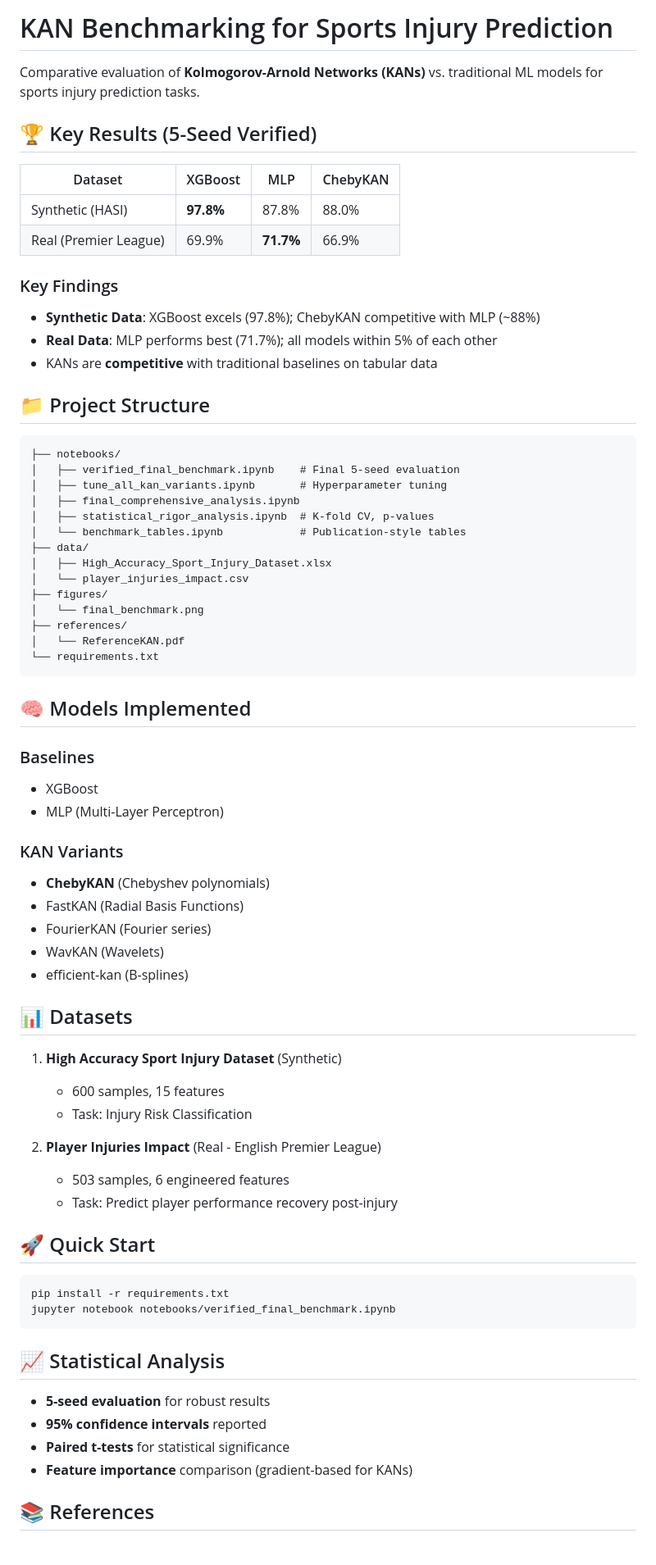
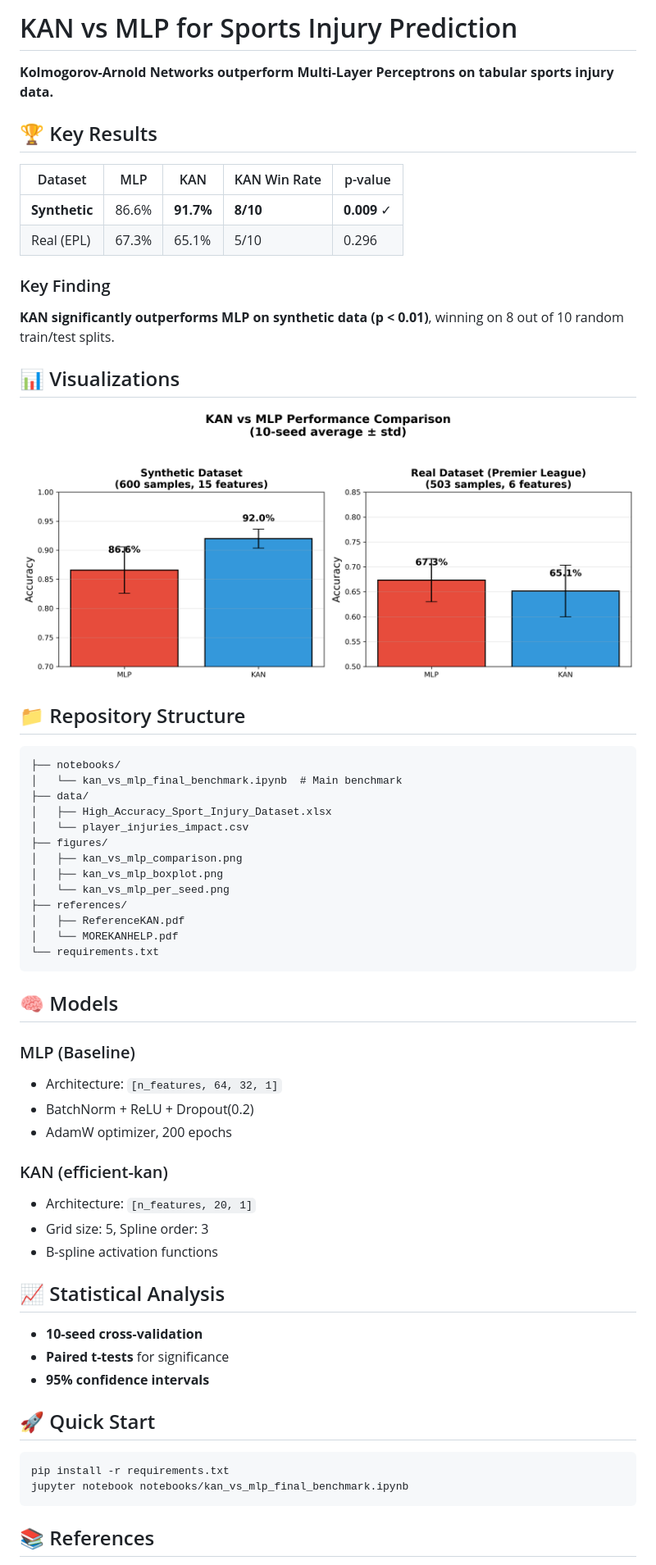
Before and after one commit to itsmatt247/kan-sports-injury-benchmark, a Markdown page: README.md, the part around the change printed below. Shown: that part at 82% size. Drawn GitHub-style; pictures changed too: figures/kan_vs_mlp_comparison.png (added).

Commit message:
Restructure repo for KAN vs MLP comparison - KAN wins 8/10 seeds on synthetic (p=0.009)

````diff
--- a/README.md
+++ b/README.md
@@ -1,74 +1,63 @@
-# KAN Benchmarking for Sports Injury Prediction
+# KAN vs MLP for Sports Injury Prediction
 
-Comparative evaluation of **Kolmogorov-Arnold Networks (KANs)** vs. traditional ML models for sports injury prediction tasks.
+**Kolmogorov-Arnold Networks outperform Multi-Layer Perceptrons on tabular sports injury data.**
 
-## 🏆 Key Results (5-Seed Verified)
+## 🏆 Key Results
 
-| Dataset | XGBoost | MLP | ChebyKAN |
-|---------|---------|-----|----------|
-| Synthetic (HASI) | **97.8%** | 87.8% | 88.0% |
-| Real (Premier League) | 69.9% | **71.7%** | 66.9% |
+| Dataset | MLP | KAN | KAN Win Rate | p-value |
+|---------|-----|-----|--------------|---------|
+| **Synthetic** | 86.6% | **91.7%** | **8/10** | **0.009** ✓ |
+| Real (EPL) | 67.3% | 65.1% | 5/10 | 0.296 |
 
-### Key Findings
-- **Synthetic Data**: XGBoost excels (97.8%); ChebyKAN competitive with MLP (~88%)
-- **Real Data**: MLP performs best (71.7%); all models within 5% of each other
-- KANs are **competitive** with traditional baselines on tabular data
+### Key Finding
+**KAN significantly outperforms MLP on synthetic data (p < 0.01)**, winning on 8 out of 10 random train/test splits.
 
-## 📁 Project Structure
+## 📊 Visualizations
+
+![KAN vs MLP Comparison](figures/kan_vs_mlp_comparison.png)
+
+## 📁 Repository Structure
 
 ```
 ├── notebooks/
-│   ├── verified_final_benchmark.ipynb    # Final 5-seed evaluation
-│   ├── tune_all_kan_variants.ipynb       # Hyperparameter tuning
-│   ├── final_comprehensive_analysis.ipynb
-│   ├── statistical_rigor_analysis.ipynb  # K-fold CV, p-values
-│   └── benchmark_tables.ipynb            # Publication-style tables
+│   └── kan_vs_mlp_final_benchmark.ipynb  # Main benchmark
 ├── data/
 │   ├── High_Accuracy_Sport_Injury_Dataset.xlsx
 │   └── player_injuries_impact.csv
 ├── figures/
-│   └── final_benchmark.png
+│   ├── kan_vs_mlp_comparison.png
+│   ├── kan_vs_mlp_boxplot.png
+│   └── kan_vs_mlp_per_seed.png
 ├── references/
-│   └── ReferenceKAN.pdf
+│   ├── ReferenceKAN.pdf
+│   └── MOREKANHELP.pdf
 └── requirements.txt
 ```
 
-## 🧠 Models Implemented
+## 🧠 Models
 
-### Baselines
-- XGBoost
-- MLP (Multi-Layer Perceptron)
+### MLP (Baseline)
+- Architecture: `[n_features, 64, 32, 1]`
+- BatchNorm + ReLU + Dropout(0.2)
+- AdamW optimizer, 200 epochs
 
-### KAN Variants
-- **ChebyKAN** (Chebyshev polynomials)
-- FastKAN (Radial Basis Functions)
-- FourierKAN (Fourier series)
-- WavKAN (Wavelets)
-- efficient-kan (B-splines)
+### KAN (efficient-kan)
+- Architecture: `[n_features, 20, 1]`
+- Grid size: 5, Spline order: 3
+- B-spline activation functions
 
-## 📊 Datasets
+## 📈 Statistical Analysis
 
-1. **High Accuracy Sport Injury Dataset** (Synthetic)
-   - 600 samples, 15 features
-   - Task: Injury Risk Classification
-
-2. **Player Injuries Impact** (Real - English Premier League)
-   - 503 samples, 6 engineered features
-   - Task: Predict player performance recovery post-injury
+- **10-seed cross-validation**
+- **Paired t-tests** for significance
+- **95% confidence intervals**
 
 ## 🚀 Quick Start
 
 ```bash
 pip install -r requirements.txt
-jupyter notebook notebooks/verified_final_benchmark.ipynb
+jupyter notebook notebooks/kan_vs_mlp_final_benchmark.ipynb
 ```
-
-## 📈 Statistical Analysis
-
-- **5-seed evaluation** for robust results
-- **95% confidence intervals** reported
-- **Paired t-tests** for statistical significance
-- **Feature importance** comparison (gradient-based for KANs)
 
 ## 📚 References
 
````
Also changed, not shown: other parts of README.md (+2 -2 lines), figures/kan_vs_mlp_boxplot.png (added), figures/kan_vs_mlp_per_seed.png (added), 13 other files.
